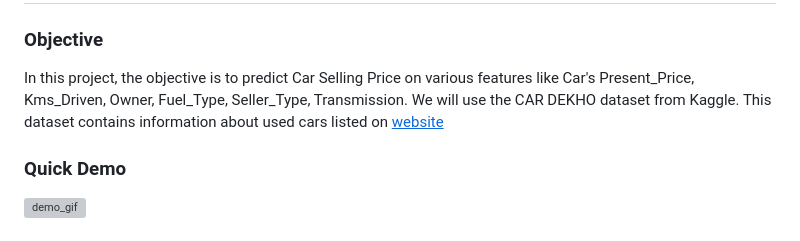
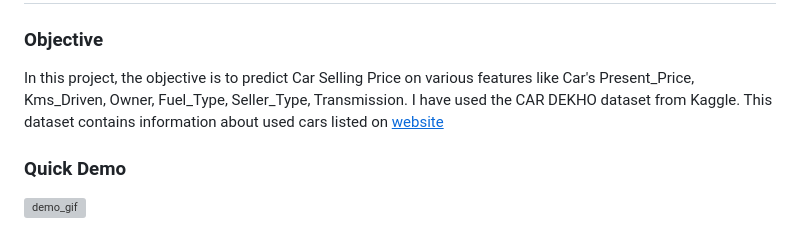
Before and after one commit to Prasad14-hub/Car_Price_Prediction, a Markdown page: README.md, the part around the change. Drawn GitHub-style; grey boxes are pictures that could not be loaded.

```diff
--- a/README.md
+++ b/README.md
@@ -1,7 +1,7 @@
 <h1>Car Dekho Price Prediction</h1>
 
 <h3>Objective</h3><a id="1"></a>
-<p>In this project, the objective is to predict Car Selling Price on various features like Car's Present_Price, Kms_Driven, Owner, Fuel_Type, Seller_Type, Transmission. We will use the CAR DEKHO dataset from Kaggle. This dataset contains information about used cars listed on <a href='www.cardekho.com'><u>website</u></a></p>
+<p>In this project, the objective is to predict Car Selling Price on various features like Car's Present_Price, Kms_Driven, Owner, Fuel_Type, Seller_Type, Transmission. I have used the CAR DEKHO dataset from Kaggle. This dataset contains information about used cars listed on <a href='www.cardekho.com'><u>website</u></a></p>
 
 <h3>Quick Demo</h3><a id="2"></a>
 
```
